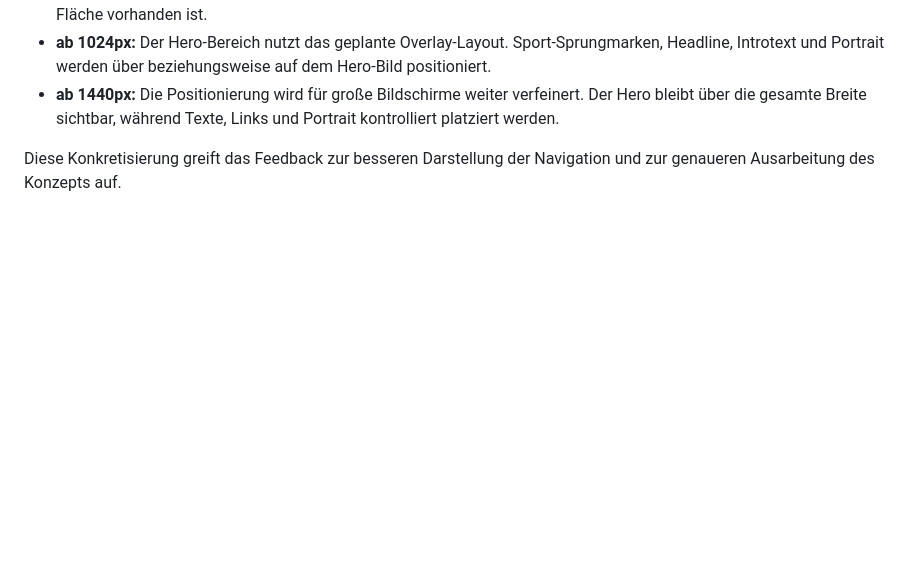
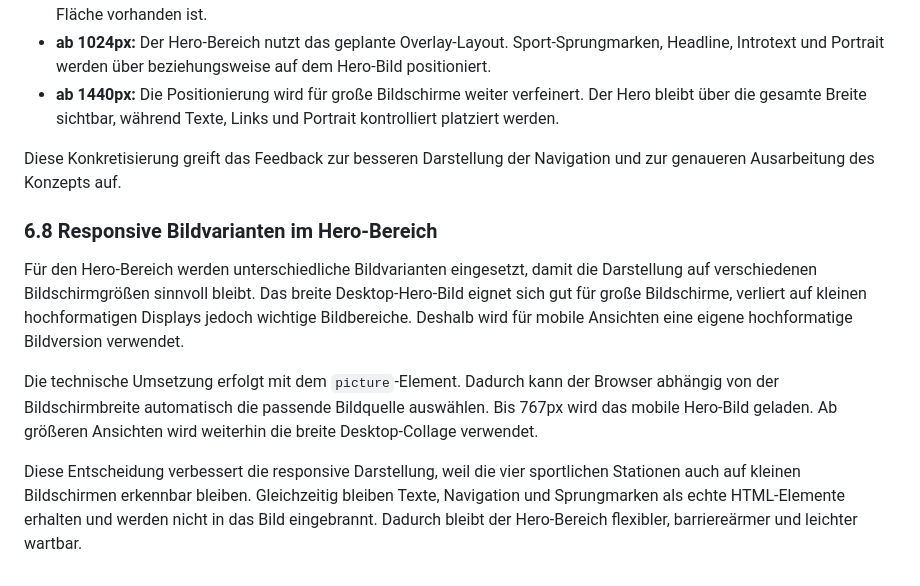
Before and after one commit to IU-Webprogrammierung/webprogrammierung-Hee1337, a Markdown page: docs/phase-two-concept.md, the part around the change. GitHub-like rendering; blank space fills up the shorter version.

Commit message:
docs: document responsive hero images

```diff
--- a/docs/phase-two-concept.md
+++ b/docs/phase-two-concept.md
@@ -307,3 +307,12 @@ Für den Hero-Bereich wird eine eigene responsive Logik festgelegt:
 - **ab 1440px:** Die Positionierung wird für große Bildschirme weiter verfeinert. Der Hero bleibt über die gesamte Breite sichtbar, während Texte, Links und Portrait kontrolliert platziert werden.
 
 Diese Konkretisierung greift das Feedback zur besseren Darstellung der Navigation und zur genaueren Ausarbeitung des Konzepts auf.
+
+### 6.8 Responsive Bildvarianten im Hero-Bereich
+
+Für den Hero-Bereich werden unterschiedliche Bildvarianten eingesetzt, damit die Darstellung auf verschiedenen Bildschirmgrößen sinnvoll bleibt. Das breite Desktop-Hero-Bild eignet sich gut für große Bildschirme, verliert auf kleinen hochformatigen Displays jedoch wichtige Bildbereiche. Deshalb wird für mobile Ansichten eine eigene hochformatige Bildversion verwendet.
+
+Die technische Umsetzung erfolgt mit dem `picture`-Element. Dadurch kann der Browser abhängig von der Bildschirmbreite automatisch die passende Bildquelle auswählen.
+Bis 767px wird das mobile Hero-Bild geladen. Ab größeren Ansichten wird weiterhin die breite Desktop-Collage verwendet.
+
+Diese Entscheidung verbessert die responsive Darstellung, weil die vier sportlichen Stationen auch auf kleinen Bildschirmen erkennbar bleiben. Gleichzeitig bleiben Texte, Navigation und Sprungmarken als echte HTML-Elemente erhalten und werden nicht in das Bild eingebrannt. Dadurch bleibt der Hero-Bereich flexibler, barriereärmer und leichter wartbar.
```
